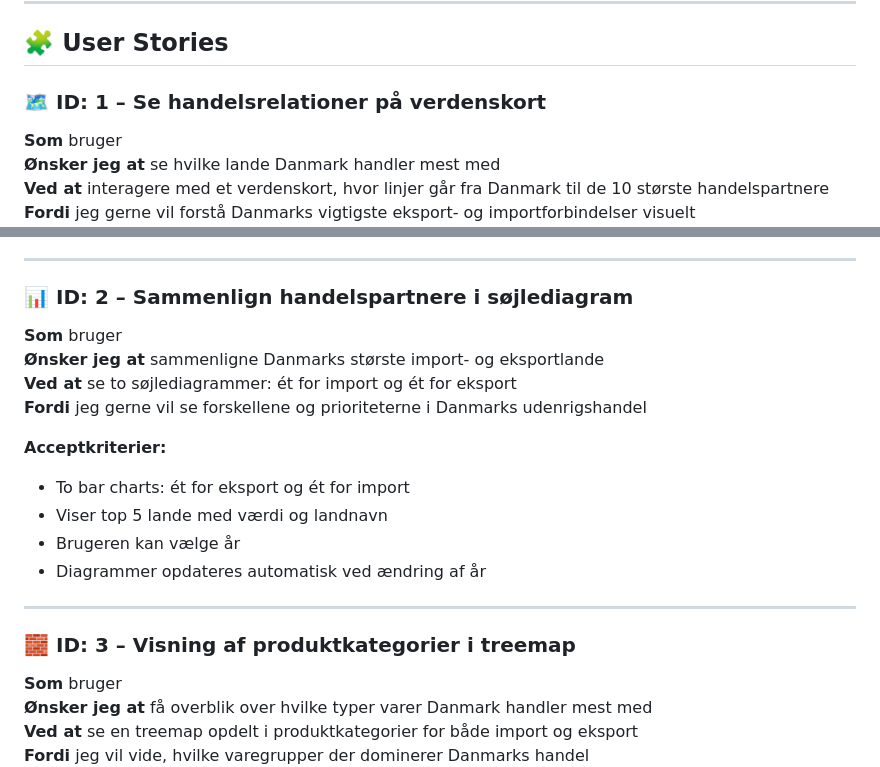
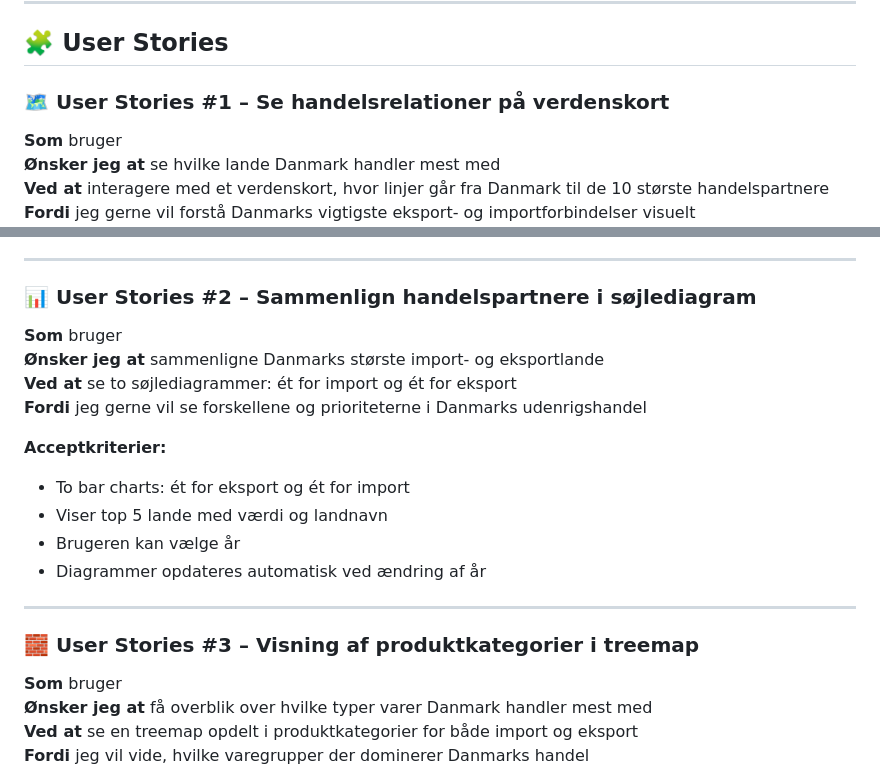
Before and after one commit to NikolajLovbjergR/Projekt-Gobal-Handel, a Markdown page: README.md, 2 parts joined by grey strips. Rendered like a GitHub page.

```diff
--- a/README.md
+++ b/README.md
@@ -34,7 +34,7 @@ Samfundsinteresserede borgere, undervisere, gymnasieelever og studerende, der ø
 
 ## 🧩 User Stories
 
-### 🗺️ ID: 1 – Se handelsrelationer på verdenskort
+### 🗺️ User Stories #1 – Se handelsrelationer på verdenskort
 **Som** bruger
 **Ønsker jeg at** se hvilke lande Danmark handler mest med
 **Ved at** interagere med et verdenskort, hvor linjer går fra Danmark til de 10 største handelspartnere
@@ -49,7 +49,7 @@ Samfundsinteresserede borgere, undervisere, gymnasieelever og studerende, der ø
 
 ---
 
-### 📊 ID: 2 – Sammenlign handelspartnere i søjlediagram
+### 📊 User Stories #2 – Sammenlign handelspartnere i søjlediagram
 **Som** bruger
 **Ønsker jeg at** sammenligne Danmarks største import- og eksportlande
 **Ved at** se to søjlediagrammer: ét for import og ét for eksport
@@ -63,7 +63,7 @@ Samfundsinteresserede borgere, undervisere, gymnasieelever og studerende, der ø
 
 ---
 
-### 🧱 ID: 3 – Visning af produktkategorier i treemap
+### 🧱 User Stories #3 – Visning af produktkategorier i treemap
 **Som** bruger
 **Ønsker jeg at** få overblik over hvilke typer varer Danmark handler mest med
 **Ved at** se en treemap opdelt i produktkategorier for både import og eksport
```
